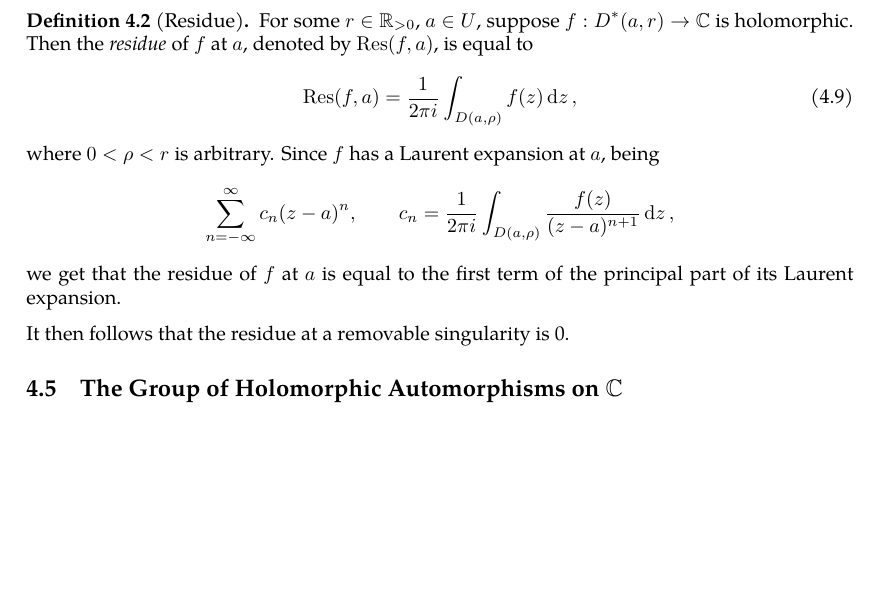
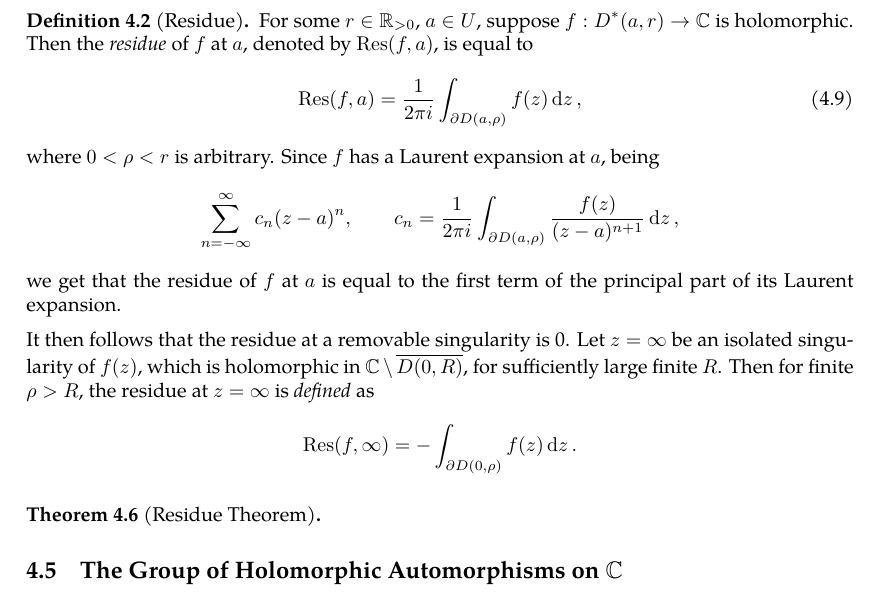
Before and after one commit to slipperking/complex-analysis-latex, a LaTeX document (main.tex): part of page 80 of 81, cut so that both start at the same text, the shorter picture padded with empty space. Compiled offline with pdfLaTeX.

Commit message:
overleaf_to_git (Sun Jun 29 22:17:26 2025 -0700): update main.tex from r15854 to r15866

```diff
--- a/main.tex
+++ b/main.tex
@@ -2002,11 +2002,14 @@ Let \(f(z)\) be rational, written as \(f(z)=\frac{p(z)}{q(z)}\), where \(p\) and
 After Riemann and Weierstrass refined the understanding of analytic functions and the formal characterization of Jordan curves, the Cauchy Residue Theorem was consequently formalized. Cauchy had the informal notion of a residue, which we will now formally introduce.
 \begin{definition}[Residue]\label{def:residue}
     For some \(r\in\mathbb{R}_{>0}\), \(a\in U\), suppose \(f:D^*(a,r)\to \mathbb{C}\) is holomorphic. Then the \textit{residue} of \(f\) at \(a\), denoted by \(\Res(f,a)\), is equal to \begin{equation}
-        \Res(f,a)=\frac{1}{2\pi i}\int_{D(a,\rho)}f(z)\ddz,\label{eq:residue}
-    \end{equation}
-    where \(0<\rho<r\) is arbitrary. Since \(f\) has a Laurent expansion at \(a\), being \[\sum_{n=-\infty}^\infty c_n(z-a)^n,\qquad c_n=\frac{1}{2\pi i}\int_{D(a,\rho)}\frac{f(z)}{(z-a)^{n+1}}\ddz,\] we get that the residue of \(f\) at \(a\) is equal to the first term of the principal part of its Laurent expansion.
+        \Res(f,a)=\frac{1}{2\pi i}\int_{\partial D(a,\rho)}f(z)\ddz,\label{eq:residue}
+    \end{equation}
+    where \(0<\rho<r\) is arbitrary. Since \(f\) has a Laurent expansion at \(a\), being \[\sum_{n=-\infty}^\infty c_n(z-a)^n,\qquad c_n=\frac{1}{2\pi i}\int_{\partial D(a,\rho)}\frac{f(z)}{(z-a)^{n+1}}\ddz,\] we get that the residue of \(f\) at \(a\) is equal to the first term of the principal part of its Laurent expansion.
 \end{definition}
-It then follows that the residue at a removable singularity is 0.
+It then follows that the residue at a removable singularity is 0. Let \(z=\infty\) be an isolated singularity of \(f(z)\), which is holomorphic in \(\mathbb{C}\setminus\overline{D(0,R)}\), for sufficiently large finite \(R\). Then for finite \(\rho>R\), the residue at \(z=\infty\) is \textit{defined} as \[\Res(f,\infty)=-\int_{\partial D(0,\rho)}f(z)\ddz.\]
+\begin{theorem}[Residue Theorem]\label{thm:residue}
+
+\end{theorem}
 \subsection{The Group of Holomorphic Automorphisms on \texorpdfstring{\(\mathbb{C}\)}{the complex plane}}
 \subsection{The Group of Holomorphic Automorphisms on \texorpdfstring{\(\riemannsphere\)}{the riemannsphere}}
 \section{The Theory of Riemann}
```
